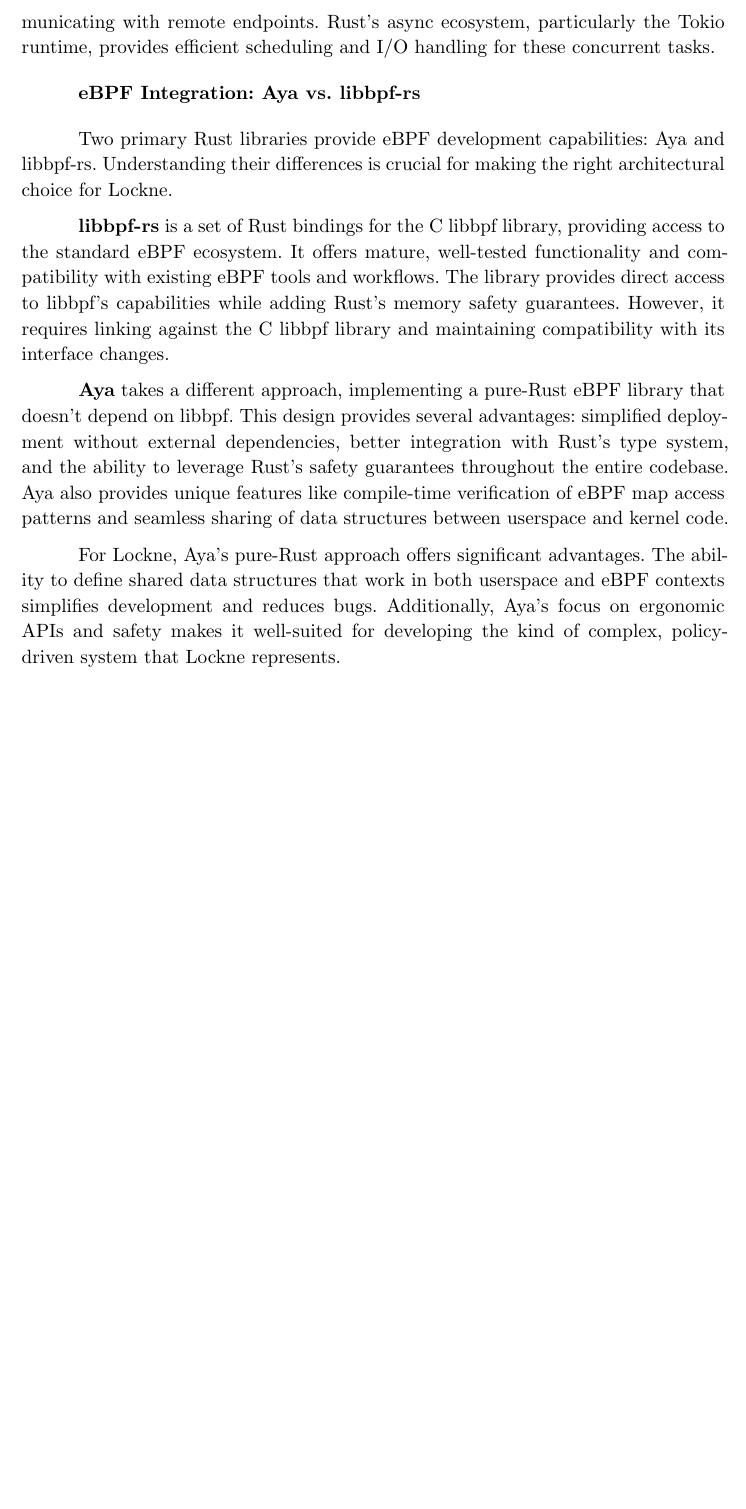
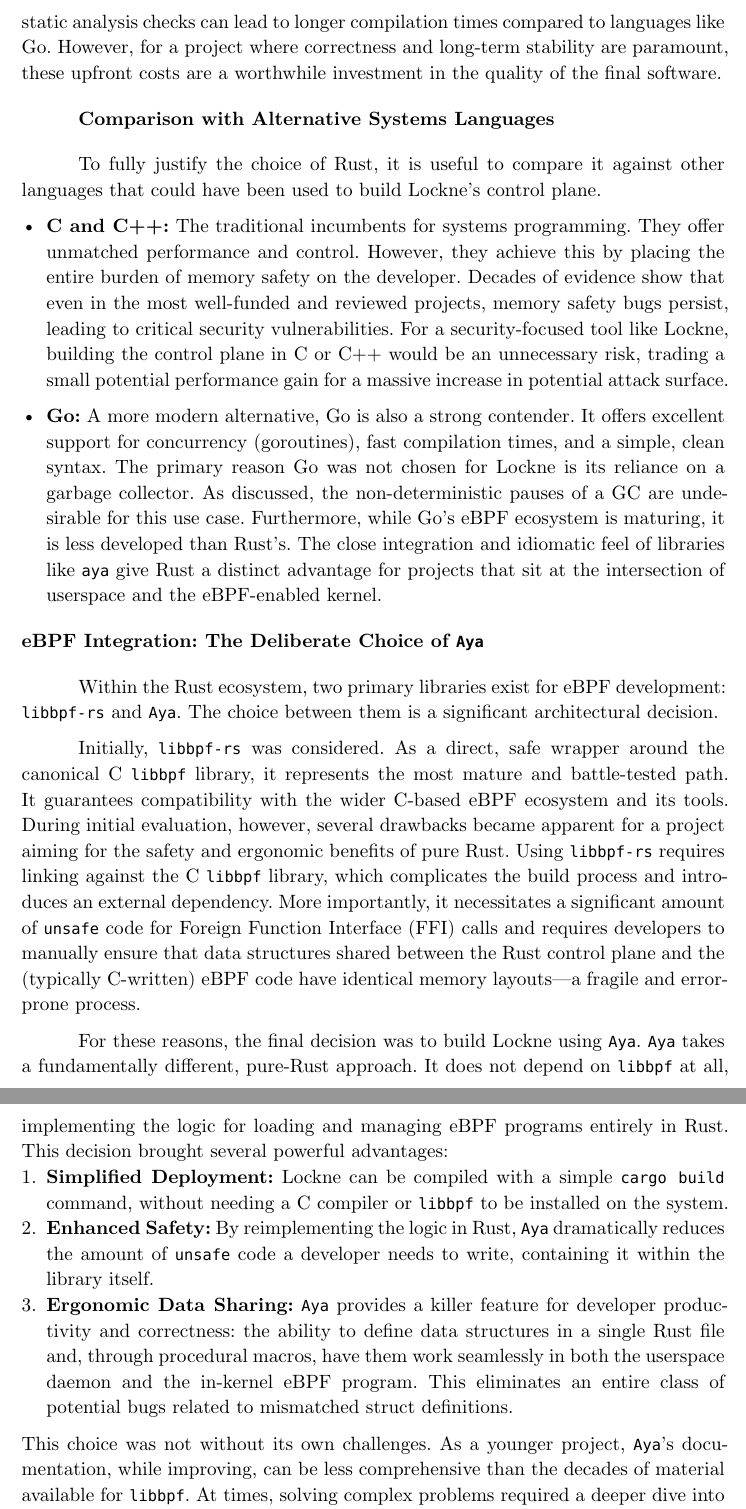
Before and after one commit to artogahr/lockne, a Typst document (thesis/master_thesis.typ, which reads thesis/chapters/03-literature-review.typ): part of page 15 of 18 before the commit and two parts of pages 16 and 17 of 20 after it, the two joined at a grey line, cut at the place of the change, the shorter picture padded with empty space. Compiled offline with Typst 0.15.

Commit message:
Expand on the Rust language section

```diff
--- a/thesis/chapters/03-literature-review.typ
+++ b/thesis/chapters/03-literature-review.typ
@@ -107,10 +110,9 @@
 
-=== eBPF Integration: Aya vs. libbpf-rs
+For example, Rust's iterators are a high-level abstraction for processing sequences of data. A developer can chain together methods like `map`, `filter`, and `fold` to express complex logic declaratively. The compiler, however, optimizes these chains down into the same kind of highly efficient, monolithic loop that a C programmer would write by hand. This allows the Lockne control plane to be written in a high-level, expressive style without sacrificing the performance needed to efficiently handle policy updates, process monitoring, and system state management.
 
-Two primary Rust libraries provide eBPF development capabilities: Aya and libbpf-rs. Understanding their differences is crucial for making the right architectural choice for Lockne.
+==== Fearless Concurrency
 
-*libbpf-rs* is a set of Rust bindings for the C libbpf library, providing access to the standard eBPF ecosystem. It offers mature, well-tested functionality and compatibility with existing eBPF tools and workflows. The library provides direct access to libbpf's capabilities while adding Rust's memory safety guarantees. However, it requires linking against the C libbpf library and maintaining compatibility with its interface changes.
+Modern systems are inherently concurrent, and the Lockne daemon is no exception. It must simultaneously handle multiple operations: monitor for new process creation, listen for commands from a user interface, manage the lifecycle of eBPF programs, and interact with network interfaces.
 
-*Aya* takes a different approach, implementing a pure-Rust eBPF library that doesn't depend on libbpf. This design provides several advantages: simplified deployment without external dependencies, better integration with Rust's type system, and the ability to leverage Rust's safety guarantees throughout the entire codebase. Aya also provides unique features like compile-time verification of eBPF map access patterns and seamless sharing of data structures between userspace and kernel code.
+Rust's ownership model extends to concurrency, providing a powerful guarantee: if your code compiles, it is free of data races. A data race occurs when multiple threads access the same memory location concurrently, with at least one of them being a write, leading to unpredictable behavior. Rust's type system encodes whether a type can be safely transferred across threads (`Send` trait) or accessed from multiple threads simultaneously (`Sync` trait). The compiler enforces these rules, making it possible to write complex multi-threaded or asynchronous code with a high degree of confidence.
 
-For Lockne, Aya's pure-Rust approach offers significant advantages. The ability to define shared data structures that work in both userspace and eBPF contexts simplifies development and reduces bugs. Additionally, Aya's focus on ergonomic APIs and safety makes it well-suited for developing the kind of complex, policy-driven system that Lockne represents.
@@ -117,3 +125,23 @@
+=== Comparison with Alternative Systems Languages
+
+To fully justify the choice of Rust, it is useful to compare it against other languages that could have been used to build Lockne's control plane.
+
+- *C and C++:* The traditional incumbents for systems programming. They offer unmatched performance and control. However, they achieve this by placing the entire burden of memory safety on the developer. Decades of evidence show that even in the most well-funded and reviewed projects, memory safety bugs persist, leading to critical security vulnerabilities. For a security-focused tool like Lockne, building the control plane in C or C++ would be an unnecessary risk, trading a small potential performance gain for a massive increase in potential attack surface.
+
+- *Go:* A more modern alternative, Go is also a strong contender. It offers excellent support for concurrency (goroutines), fast compilation times, and a simple, clean syntax. The primary reason Go was not chosen for Lockne is its reliance on a garbage collector. As discussed, the non-deterministic pauses of a GC are undesirable for this use case. Furthermore, while Go's eBPF ecosystem is maturing, it is less developed than Rust's. The close integration and idiomatic feel of libraries like `aya` give Rust a distinct advantage for projects that sit at the intersection of userspace and the eBPF-enabled kernel.
+
+=== eBPF Integration: The Deliberate Choice of `Aya`
+
+Within the Rust ecosystem, two primary libraries exist for eBPF development: `libbpf-rs` and `Aya`. The choice between them is a significant architectural decision.
+
+Initially, `libbpf-rs` was considered. As a direct, safe wrapper around the canonical C `libbpf` library, it represents the most mature and battle-tested path. It guarantees compatibility with the wider C-based eBPF ecosystem and its tools. During initial evaluation, however, several drawbacks became apparent for a project aiming for the safety and ergonomic benefits of pure Rust. Using `libbpf-rs` requires linking against the C `libbpf` library, which complicates the build process and introduces an external dependency. More importantly, it necessitates a significant amount of `unsafe` code for Foreign Function Interface (FFI) calls and requires developers to manually ensure that data structures shared between the Rust control plane and the (typically C-written) eBPF code have identical memory layouts—a fragile and error-prone process.
+
+For these reasons, the final decision was to build Lockne using `Aya`. `Aya` takes a fundamentally different, pure-Rust approach. It does not depend on `libbpf` at all, implementing the logic for loading and managing eBPF programs entirely in Rust. This decision brought several powerful advantages:
+1. *Simplified Deployment:* Lockne can be compiled with a simple `cargo build` command, without needing a C compiler or `libbpf` to be installed on the system.
+2. *Enhanced Safety:* By reimplementing the logic in Rust, `Aya` dramatically reduces the amount of `unsafe` code a developer needs to write, containing it within the library itself.
+3. *Ergonomic Data Sharing:* `Aya` provides a killer feature for developer productivity and correctness: the ability to define data structures in a single Rust file and, through procedural macros, have them work seamlessly in both the userspace daemon and the in-kernel eBPF program. This eliminates an entire class of potential bugs related to mismatched struct definitions.
+
+This choice was not without its own challenges. As a younger project, `Aya`'s documentation, while improving, can be less comprehensive than the decades of material available for `libbpf`. At times, solving complex problems required a deeper dive into the library's source code. Despite this, the overwhelming benefits of a pure-Rust toolchain—improved safety, a simpler build process, and truly idiomatic data sharing—made `Aya` the clear and superior choice for implementing Lockne. It aligns perfectly with the project's core principles of building a secure, reliable, and modern tool for network control.
 
 // TODO: Add a new section here before "State of the Art"
 // === Process-to-Socket Mapping: The Core Challenge (TARGET: 2-3 pages)
```
Also changed, not shown: thesis/master_thesis.pdf, thesis/chapters/03-literature-review.typ (29 more changed lines).
